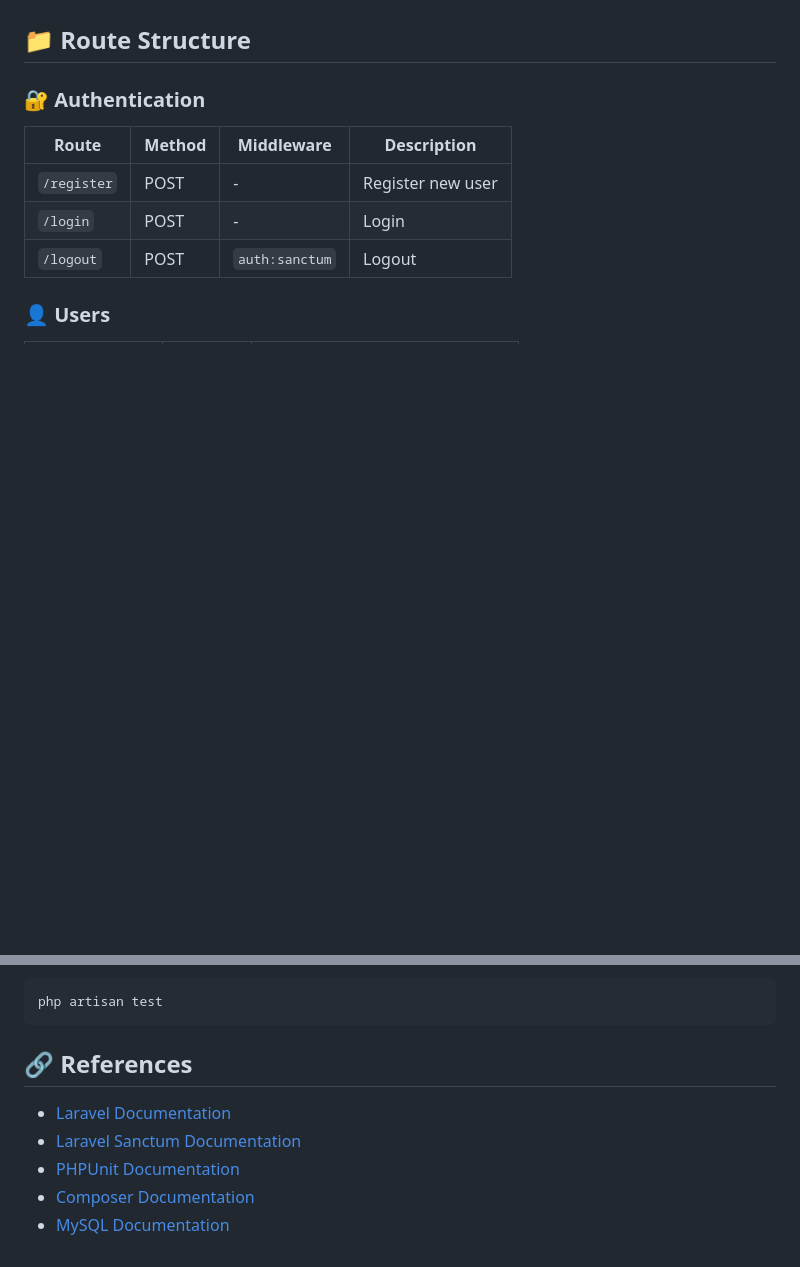
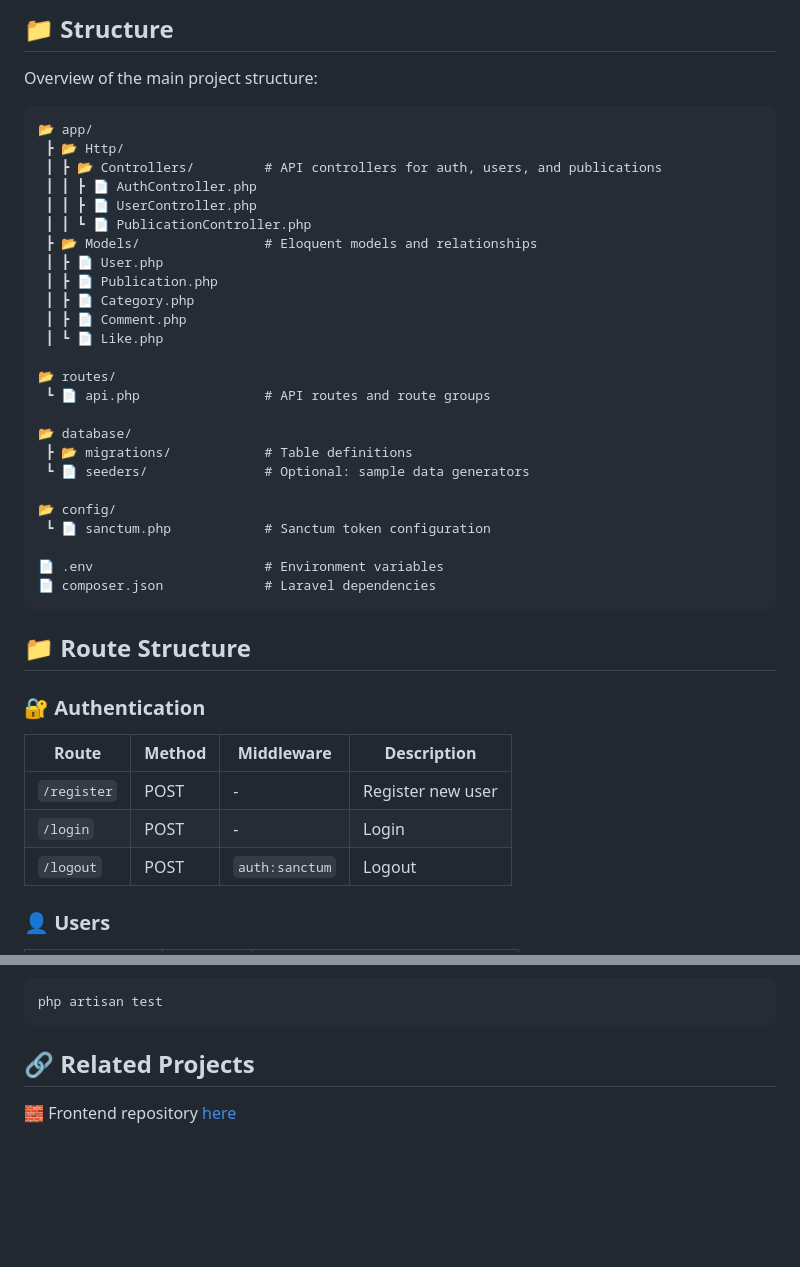
Before and after one commit to issagomesdev/biko-api, a Markdown page: README.md, 2 parts joined by grey strips. GitHub-like rendering; blank space fills up the shorter version.

````diff
--- a/README.md
+++ b/README.md
@@ -30,3 +60,34 @@ This API manages:
+<h2 id="structure"> 📁 Structure</h2>
+
+Overview of the main project structure:
+
+```txt
+📂 app/
+ ┣ 📂 Http/
+ ┃ ┣ 📂 Controllers/         # API controllers for auth, users, and publications
+ ┃ ┃ ┣ 📄 AuthController.php
+ ┃ ┃ ┣ 📄 UserController.php
+ ┃ ┃ ┗ 📄 PublicationController.php
+ ┣ 📂 Models/                # Eloquent models and relationships
+ ┃ ┣ 📄 User.php
+ ┃ ┣ 📄 Publication.php
+ ┃ ┣ 📄 Category.php
+ ┃ ┣ 📄 Comment.php
+ ┃ ┗ 📄 Like.php
+
+📂 routes/
+ ┗ 📄 api.php                # API routes and route groups
+
+📂 database/
+ ┣ 📂 migrations/            # Table definitions
+ ┗ 📄 seeders/               # Optional: sample data generators
+
+📂 config/
+ ┗ 📄 sanctum.php            # Sanctum token configuration
+
+📄 .env                      # Environment variables
+📄 composer.json             # Laravel dependencies
+```
 
 <h2 id="route-structure">📁 Route Structure</h2>
 
@@ -144,10 +205,6 @@ To run tests (PHPUnit):
 php artisan test
 ```
 
-<h2 id="references">🔗 References</h2>
+<h2 id="related-projects">🔗 Related Projects</h2>
 
-- [Laravel Documentation](https://laravel.com/docs)
-- [Laravel Sanctum Documentation](https://laravel.com/docs/sanctum)
-- [PHPUnit Documentation](https://phpunit.de/documentation.html)
-- [Composer Documentation](https://getcomposer.org/doc/)
-- [MySQL Documentation](https://dev.mysql.com/doc/)
+🧱 Frontend repository [here](https://github.com/issagomesdev/biko)
````
Also changed, not shown: other parts of README.md (+34 -4 lines).
